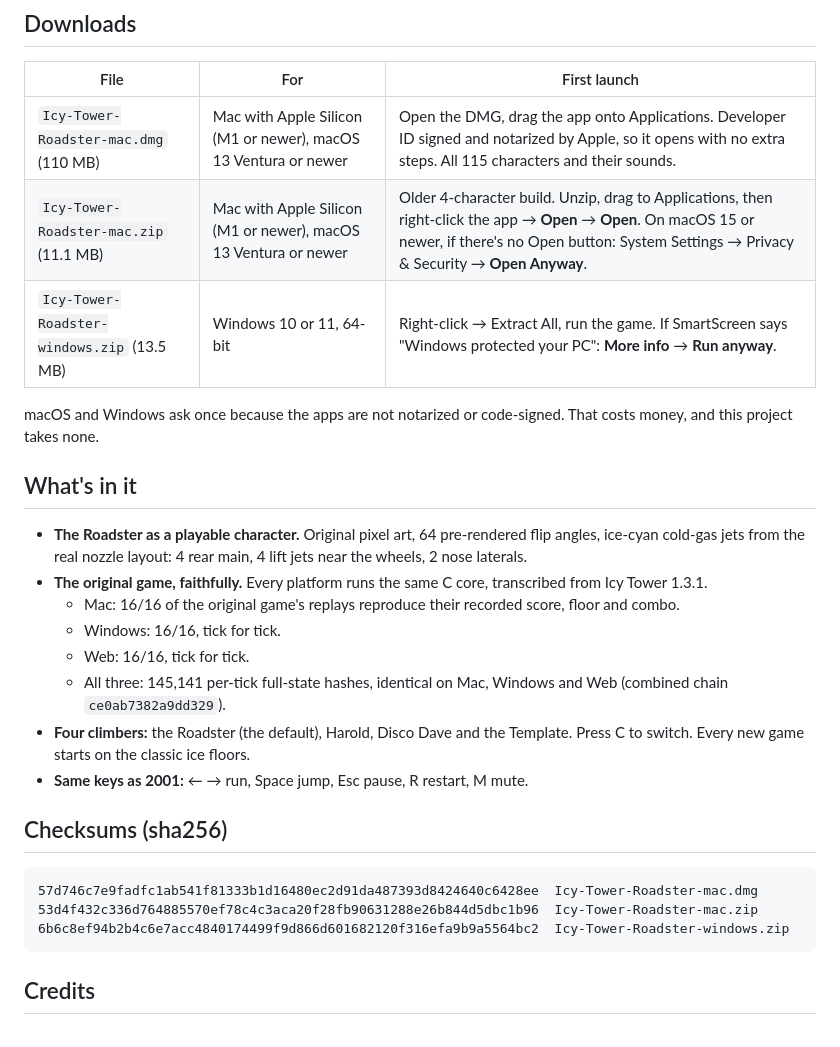
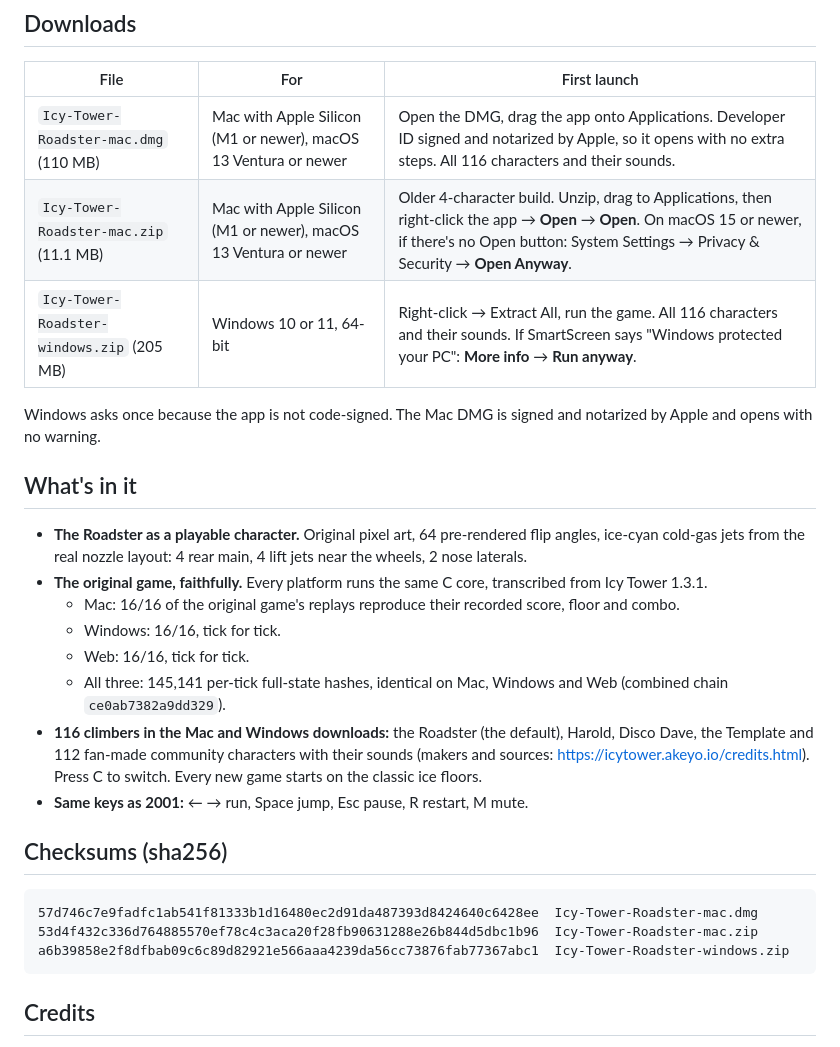
Before and after one commit to fire17/icy-tower-roadster, a Markdown page: RELEASE_NOTES.md, the part around the change. GitHub-like rendering.

````diff
--- a/RELEASE_NOTES.md
+++ b/RELEASE_NOTES.md
@@ -14,11 +14,11 @@ A free, non-commercial fan edition of **Icy Tower 1.3 © Johan Peitz / Free Lunc
 
 | File | For | First launch |
 |---|---|---|
-| `Icy-Tower-Roadster-mac.dmg` (110 MB) | Mac with Apple Silicon (M1 or newer), macOS 13 Ventura or newer | Open the DMG, drag the app onto Applications. Developer ID signed and notarized by Apple, so it opens with no extra steps. All 115 characters and their sounds. |
+| `Icy-Tower-Roadster-mac.dmg` (110 MB) | Mac with Apple Silicon (M1 or newer), macOS 13 Ventura or newer | Open the DMG, drag the app onto Applications. Developer ID signed and notarized by Apple, so it opens with no extra steps. All 116 characters and their sounds. |
 | `Icy-Tower-Roadster-mac.zip` (11.1 MB) | Mac with Apple Silicon (M1 or newer), macOS 13 Ventura or newer | Older 4-character build. Unzip, drag to Applications, then right-click the app → **Open** → **Open**. On macOS 15 or newer, if there's no Open button: System Settings → Privacy & Security → **Open Anyway**. |
-| `Icy-Tower-Roadster-windows.zip` (13.5 MB) | Windows 10 or 11, 64-bit | Right-click → Extract All, run the game. If SmartScreen says "Windows protected your PC": **More info** → **Run anyway**. |
+| `Icy-Tower-Roadster-windows.zip` (205 MB) | Windows 10 or 11, 64-bit | Right-click → Extract All, run the game. All 116 characters and their sounds. If SmartScreen says "Windows protected your PC": **More info** → **Run anyway**. |
 
-macOS and Windows ask once because the apps are not notarized or code-signed. That costs money, and this project takes none.
+Windows asks once because the app is not code-signed. The Mac DMG is signed and notarized by Apple and opens with no warning.
 
 ## What's in it
 
@@ -28,7 +28,7 @@ macOS and Windows ask once because the apps are not notarized or code-signed. Th
   - Windows: 16/16, tick for tick.
   - Web: 16/16, tick for tick.
   - All three: 145,141 per-tick full-state hashes, identical on Mac, Windows and Web (combined chain `ce0ab7382a9dd329`).
-- **Four climbers:** the Roadster (the default), Harold, Disco Dave and the Template. Press C to switch. Every new game starts on the classic ice floors.
+- **116 climbers in the Mac and Windows downloads:** the Roadster (the default), Harold, Disco Dave, the Template and 112 fan-made community characters with their sounds (makers and sources: https://icytower.akeyo.io/credits.html). Press C to switch. Every new game starts on the classic ice floors.
 - **Same keys as 2001:** ← → run, Space jump, Esc pause, R restart, M mute.
 
 ## Checksums (sha256)
@@ -36,7 +36,7 @@ macOS and Windows ask once because the apps are not notarized or code-signed. Th
 ```
 57d746c7e9fadfc1ab541f81333b1d16480ec2d91da487393d8424640c6428ee  Icy-Tower-Roadster-mac.dmg
 53d4f432c336d764885570ef78c4c3aca20f28fb90631288e26b844d5dbc1b96  Icy-Tower-Roadster-mac.zip
-6b6c8ef94b2b4c6e7acc4840174499f9d866d601682120f316efa9b9a5564bc2  Icy-Tower-Roadster-windows.zip
+a6b39858e2f8dfbab09c6c89d82921e566aaa4239da56cc73876fab77367abc1  Icy-Tower-Roadster-windows.zip
 ```
 
 ## Credits
````
Also changed, not shown: README.md (+2 -2 lines).
